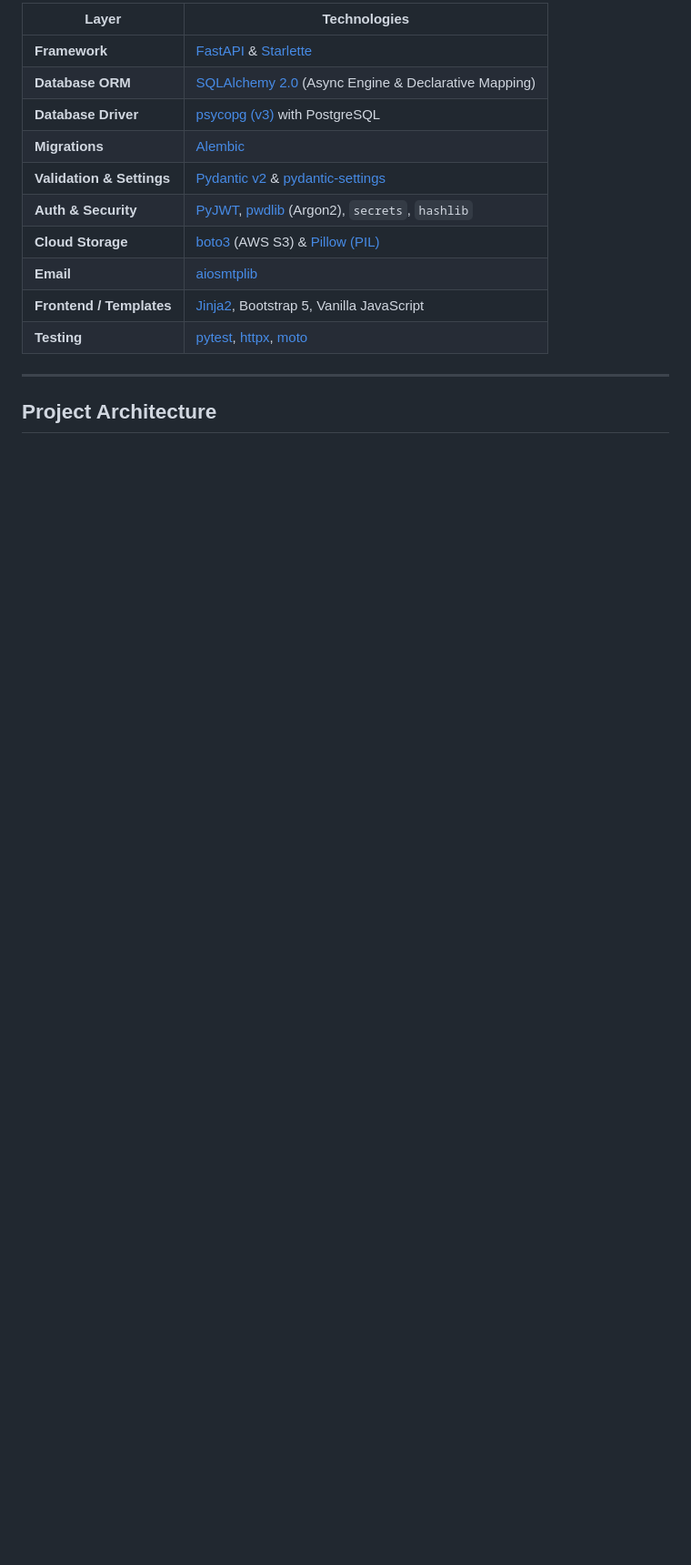
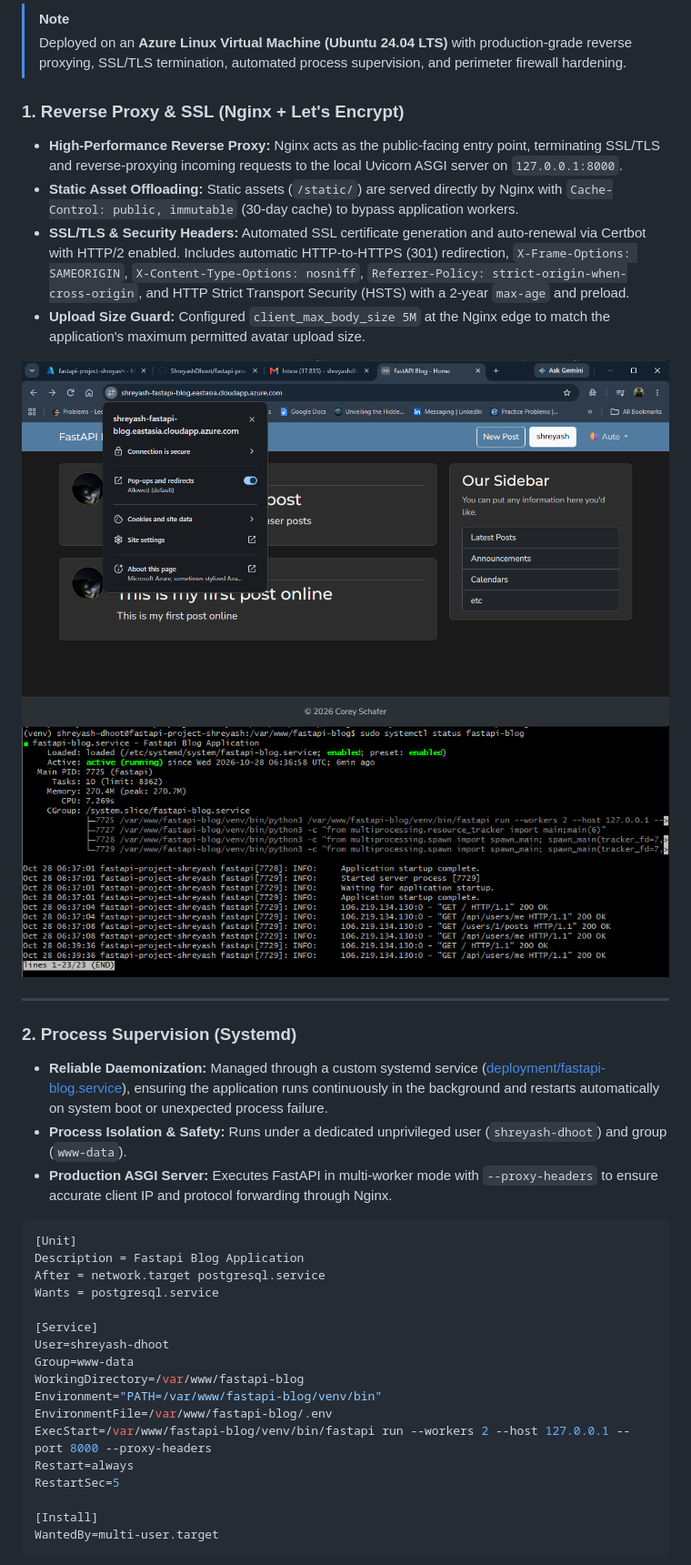
Before and after one commit to ShreyashDhoot/fastapi-production-blog, a Markdown page: README.md, the part around one of its changes. Shown at 91% size. Rendered like a GitHub page; pictures changed too: resource/fastapi-deployed.png (added), resource/showing_ssl_lock.png (added); blank space fills up the shorter version.

````diff
--- a/README.md
+++ b/README.md
@@ -63,19 +45,39 @@ This project provides both an interactive server-rendered web interface (Jinja2
 
-| Layer | Technologies |
-|---|---|
-| **Framework** | [FastAPI](https://fastapi.tiangolo.com/) & [Starlette](https://www.starlette.io/) |
-| **Database ORM** | [SQLAlchemy 2.0](https://www.sqlalchemy.org/) (Async Engine & Declarative Mapping) |
-| **Database Driver** | [psycopg (v3)](https://www.psycopg.org/psycopg3/) with PostgreSQL |
-| **Migrations** | [Alembic](https://alembic.sqlalchemy.org/) |
-| **Validation & Settings** | [Pydantic v2](https://docs.pydantic.dev/) & [pydantic-settings](https://docs.pydantic.dev/latest/concepts/pydantic_settings/) |
-| **Auth & Security** | [PyJWT](https://pyjwt.readthedocs.io/), [pwdlib](https://frankie567.github.io/pwdlib/) (Argon2), `secrets`, `hashlib` |
-| **Cloud Storage** | [boto3](https://boto3.amazonaws.com/v1/documentation/api/latest/index.html) (AWS S3) & [Pillow (PIL)](https://pillow.readthedocs.io/) |
-| **Email** | [aiosmtplib](https://aiosmtplib.readthedocs.io/) |
-| **Frontend / Templates** | [Jinja2](https://palletsprojects.com/p/jinja/), Bootstrap 5, Vanilla JavaScript |
-| **Testing** | [pytest](https://docs.pytest.org/), [httpx](https://www.python-httpx.org/), [moto](https://docs.getmoto.org/) |
+> [!NOTE]
+> Deployed on an **Azure Linux Virtual Machine (Ubuntu 24.04 LTS)** with production-grade reverse proxying, SSL/TLS termination, automated process supervision, and perimeter firewall hardening.
+
+### 1. Reverse Proxy & SSL (Nginx + Let's Encrypt)
+- **High-Performance Reverse Proxy:** Nginx acts as the public-facing entry point, terminating SSL/TLS and reverse-proxying incoming requests to the local Uvicorn ASGI server on `127.0.0.1:8000`.
+- **Static Asset Offloading:** Static assets (`/static/`) are served directly by Nginx with `Cache-Control: public, immutable` (30-day cache) to bypass application workers.
+- **SSL/TLS & Security Headers:** Automated SSL certificate generation and auto-renewal via Certbot with HTTP/2 enabled. Includes automatic HTTP-to-HTTPS (301) redirection, `X-Frame-Options: SAMEORIGIN`, `X-Content-Type-Options: nosniff`, `Referrer-Policy: strict-origin-when-cross-origin`, and HTTP Strict Transport Security (HSTS) with a 2-year `max-age` and preload.
+- **Upload Size Guard:** Configured `client_max_body_size 5M` at the Nginx edge to match the application's maximum permitted avatar upload size.
+
+![SSL Certificate Verification](resource/showing_ssl_lock.png)
+![Live Deployment on Azure VM](resource/fastapi-deployed.png)
 
 ---
 
-## Project Architecture
+### 2. Process Supervision (Systemd)
+- **Reliable Daemonization:** Managed through a custom systemd service ([deployment/fastapi-blog.service](deployment/fastapi-blog.service)), ensuring the application runs continuously in the background and restarts automatically on system boot or unexpected process failure.
+- **Process Isolation & Safety:** Runs under a dedicated unprivileged user (`shreyash-dhoot`) and group (`www-data`).
+- **Production ASGI Server:** Executes FastAPI in multi-worker mode with `--proxy-headers` to ensure accurate client IP and protocol forwarding through Nginx.
 
+```ini
+[Unit]
+Description = Fastapi Blog Application
+After = network.target postgresql.service
+Wants = postgresql.service
+
+[Service]
+User=shreyash-dhoot
+Group=www-data
+WorkingDirectory=/var/www/fastapi-blog
+Environment="PATH=/var/www/fastapi-blog/venv/bin"
+EnvironmentFile=/var/www/fastapi-blog/.env
+ExecStart=/var/www/fastapi-blog/venv/bin/fastapi run --workers 2 --host 127.0.0.1 --port 8000 --proxy-headers
+Restart=always
+RestartSec=5
+
+[Install]
+WantedBy=multi-user.target
 ```
````
Also changed, not shown: other parts of README.md (+129 -209 lines), deployment/nginx-config.md (added, +57 -0 lines), resource/fail2ban.png (added), resource/platform-ss.png (added), resource/systemd-service-file.png (added), 1 other file.
